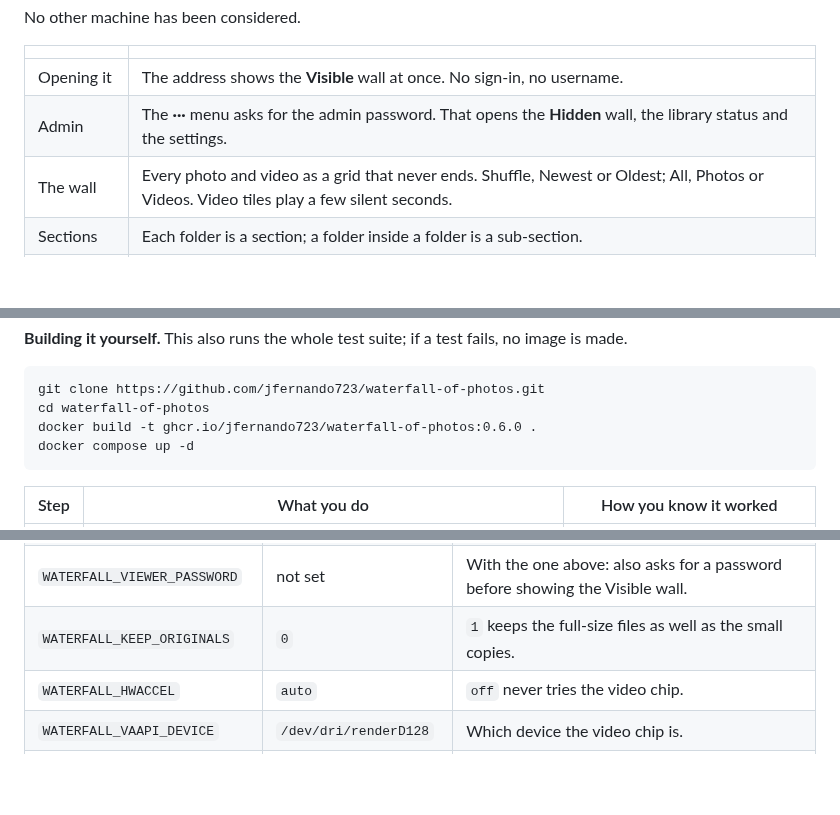
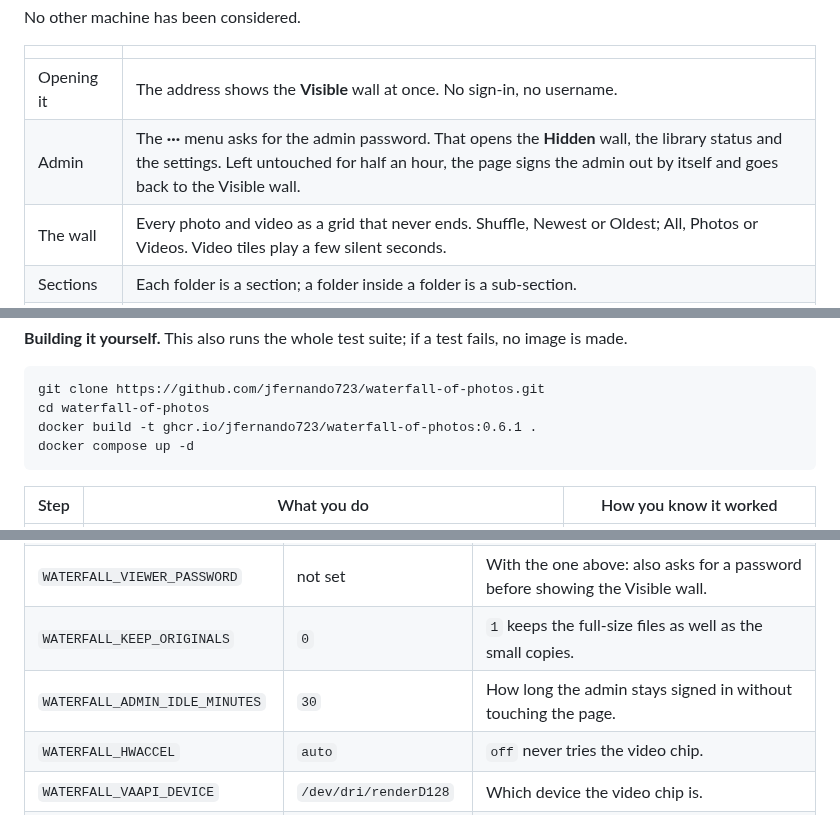
Before and after one commit to jfernando723/waterfall-of-photos, a Markdown page: README.md, 3 parts joined by grey strips. Drawn GitHub-style; blank space fills up the shorter version.

````diff
--- a/README.md
+++ b/README.md
@@ -38,7 +38,7 @@ No other machine has been considered.
 | | |
 |---|---|
 | Opening it | The address shows the **Visible** wall at once. No sign-in, no username. |
-| Admin | The **···** menu asks for the admin password. That opens the **Hidden** wall, the library status and the settings. |
+| Admin | The **···** menu asks for the admin password. That opens the **Hidden** wall, the library status and the settings. Left untouched for half an hour, the page signs the admin out by itself and goes back to the Visible wall. |
 | The wall | Every photo and video as a grid that never ends. Shuffle, Newest or Oldest; All, Photos or Videos. Video tiles play a few silent seconds. |
 | Sections | Each folder is a section; a folder inside a folder is a sub-section. |
 | Tags | The admin can tag an item so that it also appears in another section, without a second copy of the file. |
@@ -108,7 +108,7 @@ is made.
 ```
 git clone https://github.com/jfernando723/waterfall-of-photos.git
 cd waterfall-of-photos
-docker build -t ghcr.io/jfernando723/waterfall-of-photos:0.6.0 .
+docker build -t ghcr.io/jfernando723/waterfall-of-photos:0.6.1 .
 docker compose up -d
 ```
 
@@ -145,6 +145,7 @@ All of them go under `environment:` in `docker-compose.yml`. None is required.
 | `WATERFALL_ADMIN_PASSWORD` | not set | Sets the admin password on the very first start, so nobody else can reach the set-up page first. Ignored afterwards. |
 | `WATERFALL_VIEWER_PASSWORD` | not set | With the one above: also asks for a password before showing the Visible wall. |
 | `WATERFALL_KEEP_ORIGINALS` | `0` | `1` keeps the full-size files as well as the small copies. |
+| `WATERFALL_ADMIN_IDLE_MINUTES` | `30` | How long the admin stays signed in without touching the page. |
 | `WATERFALL_HWACCEL` | `auto` | `off` never tries the video chip. |
 | `WATERFALL_VAAPI_DEVICE` | `/dev/dri/renderD128` | Which device the video chip is. |
 | `WATERFALL_TRUSTED_PROXY` | not set | The address of a reverse proxy in front of Waterfall, if you have put one there to add https. |
````
Also changed, not shown: other parts of README.md (+5 -5 lines), SECURITY.md (+1 -0 lines), docs/screenshots/admin.png, docs/screenshots/sections.png, docs/screenshots/wall.png, 11 other files.
